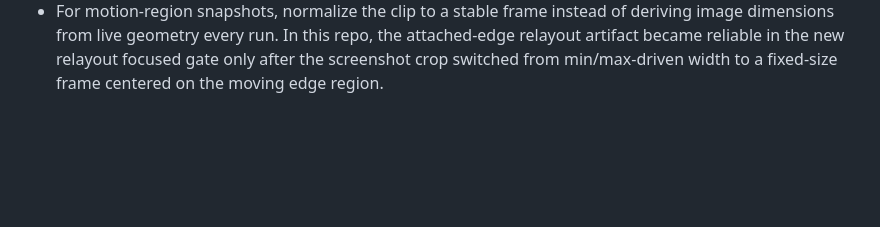
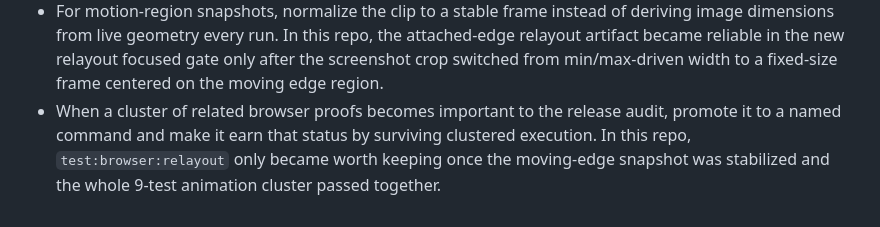
Before and after one commit to ArunJRK/mermaid-render, a Markdown page: learnings.md, the part around the change. Rendered like a GitHub page; blank space fills up the shorter version.

```diff
--- a/learnings.md
+++ b/learnings.md
@@ -161,3 +161,4 @@
 - If a focused gate becomes part of the audit story, keep its match expression in sync with the proof surface. In this repo, `test:browser:lifecycle` had drifted behind the teardown proof until the explicit destroy-cleanup case was added to the command and rerun as a 10-test slice.
 - For settled-scene cleanup checks, compare against the renderer's canonical settled alpha set, not a blanket `alpha === 1`. In this repo, item `49` only became stable once the interruption test recognized that settled `narrative` scenes legitimately use `1` / `0.7` node alpha and `1` / `0.4` edge alpha for spine emphasis, so the real regression signal was “no in-between fade residue,” not “everything fully opaque.”
 - For motion-region snapshots, normalize the clip to a stable frame instead of deriving image dimensions from live geometry every run. In this repo, the attached-edge relayout artifact became reliable in the new relayout focused gate only after the screenshot crop switched from min/max-driven width to a fixed-size frame centered on the moving edge region.
+- When a cluster of related browser proofs becomes important to the release audit, promote it to a named command and make it earn that status by surviving clustered execution. In this repo, `test:browser:relayout` only became worth keeping once the moving-edge snapshot was stabilized and the whole 9-test animation cluster passed together.
```
Also changed, not shown: TASKS.md (+3 -0 lines), docs/release.md (+4 -0 lines).
